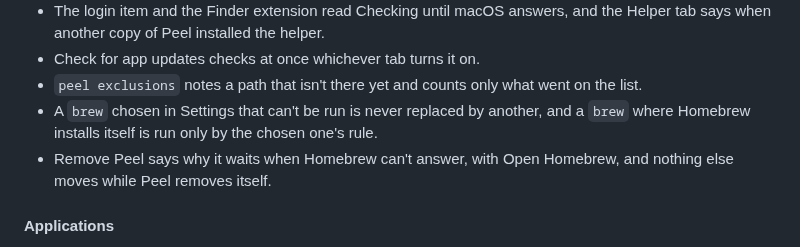
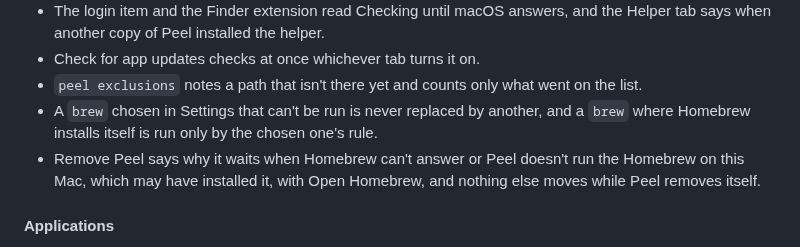
Before and after one commit to TuguiDragos/Peel, a Markdown page: CHANGELOG.md, the part around the change. Drawn GitHub-style.

Commit message:
Say in the changelog that Remove Peel waits while Peel doesn't run Homebrew
The 1.3.0 entry said Remove Peel waits when Homebrew can't answer. It also
waits while Peel doesn't run the Homebrew on this Mac, since that Homebrew
may have installed this copy, and says so with Open Homebrew.

```diff
--- a/CHANGELOG.md
+++ b/CHANGELOG.md
@@ -269,8 +269,8 @@ its changes the way [Keep a Changelog](https://keepachangelog.com/) suggests.
 - `peel exclusions` notes a path that isn't there yet and counts only what went on the list.
 - A `brew` chosen in Settings that can't be run is never replaced by another, and a `brew` where Homebrew installs
   itself is run only by the chosen one's rule.
-- Remove Peel says why it waits when Homebrew can't answer, with Open Homebrew, and nothing else moves while Peel
-  removes itself.
+- Remove Peel says why it waits when Homebrew can't answer or Peel doesn't run the Homebrew on this Mac, which may
+  have installed it, with Open Homebrew, and nothing else moves while Peel removes itself.
 
 #### Applications
 
```
